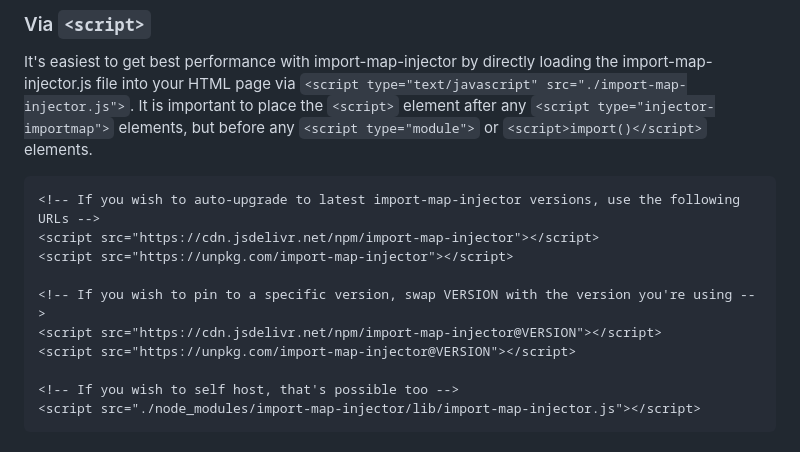
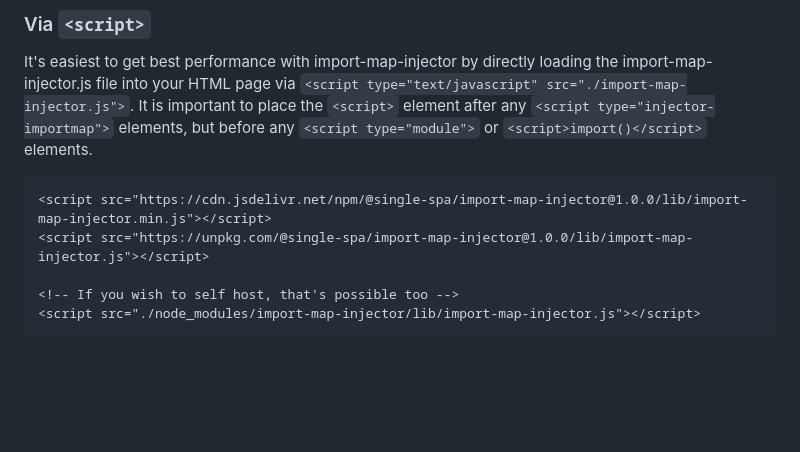
Before and after one commit to single-spa/import-map-injector, a Markdown page: README.md, the part around the change. Drawn GitHub-style; blank space fills up the shorter version.

Commit message:
Fix installation instructions

````diff
--- a/README.md
+++ b/README.md
@@ -16,13 +16,8 @@ The import-map-injector.js file must execute before any ES module is loaded by t
 It's easiest to get best performance with import-map-injector by directly loading the import-map-injector.js file into your HTML page via `<script type="text/javascript" src="./import-map-injector.js">`. It is important to place the `<script>` element after any `<script type="injector-importmap">` elements, but before any `<script type="module">` or `<script>import()</script>` elements.
 
 ```html
-<!-- If you wish to auto-upgrade to latest import-map-injector versions, use the following URLs -->
-<script src="https://cdn.jsdelivr.net/npm/import-map-injector"></script>
-<script src="https://unpkg.com/import-map-injector"></script>
-
-<!-- If you wish to pin to a specific version, swap VERSION with the version you're using -->
-<script src="https://cdn.jsdelivr.net/npm/import-map-injector@VERSION"></script>
-<script src="https://unpkg.com/import-map-injector@VERSION"></script>
+<script src="https://cdn.jsdelivr.net/npm/@single-spa/import-map-injector@1.0.0/lib/import-map-injector.min.js"></script>
+<script src="https://unpkg.com/@single-spa/import-map-injector@1.0.0/lib/import-map-injector.js"></script>
 
 <!-- If you wish to self host, that's possible too -->
 <script src="./node_modules/import-map-injector/lib/import-map-injector.js"></script>
````
